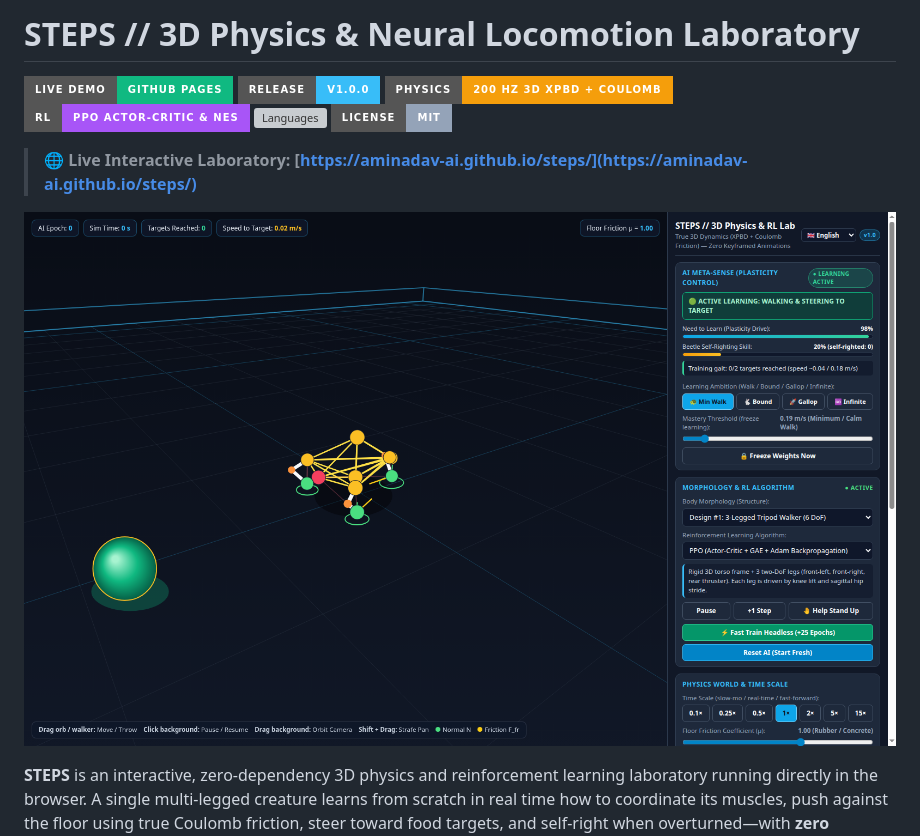
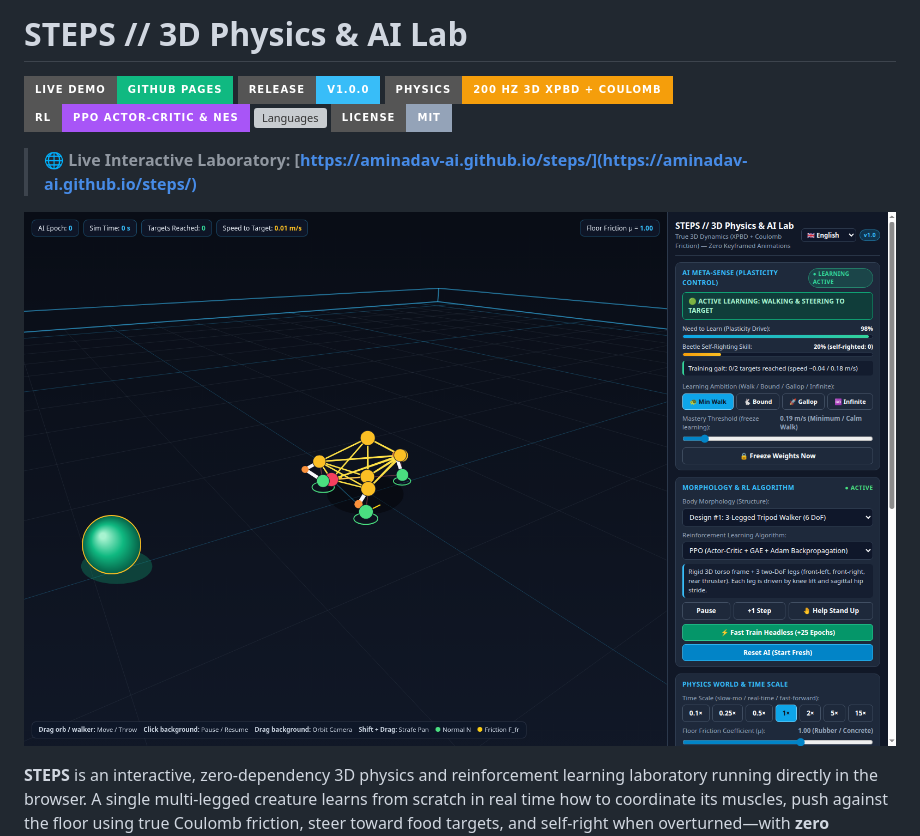
Before and after one commit to aminadav-ai/steps, a Markdown page: README.md, the part around the change printed below. GitHub-like rendering; pictures changed too: assets/screenshot.png; badges without logos; grey boxes are pictures that could not be loaded.

Commit message:
Align README title and screenshot header with STEPS // 3D Physics & AI Lab

```diff
--- a/README.md
+++ b/README.md
@@ -1,4 +1,4 @@
-# STEPS // 3D Physics & Neural Locomotion Laboratory
+# STEPS // 3D Physics & AI Lab
 
 [![Live Demo](https://img.shields.io/badge/Live_Demo-GitHub_Pages-10b981?style=for-the-badge&logo=github)](https://aminadav-ai.github.io/steps/)
 [![Release](https://img.shields.io/badge/Release-v1.0.0-38bdf8?style=for-the-badge)](https://github.com/aminadav-ai/steps/releases/tag/v1.0.0)
```
Also changed, not shown: other parts of README.md (+1 -1 lines), 1 other file.
